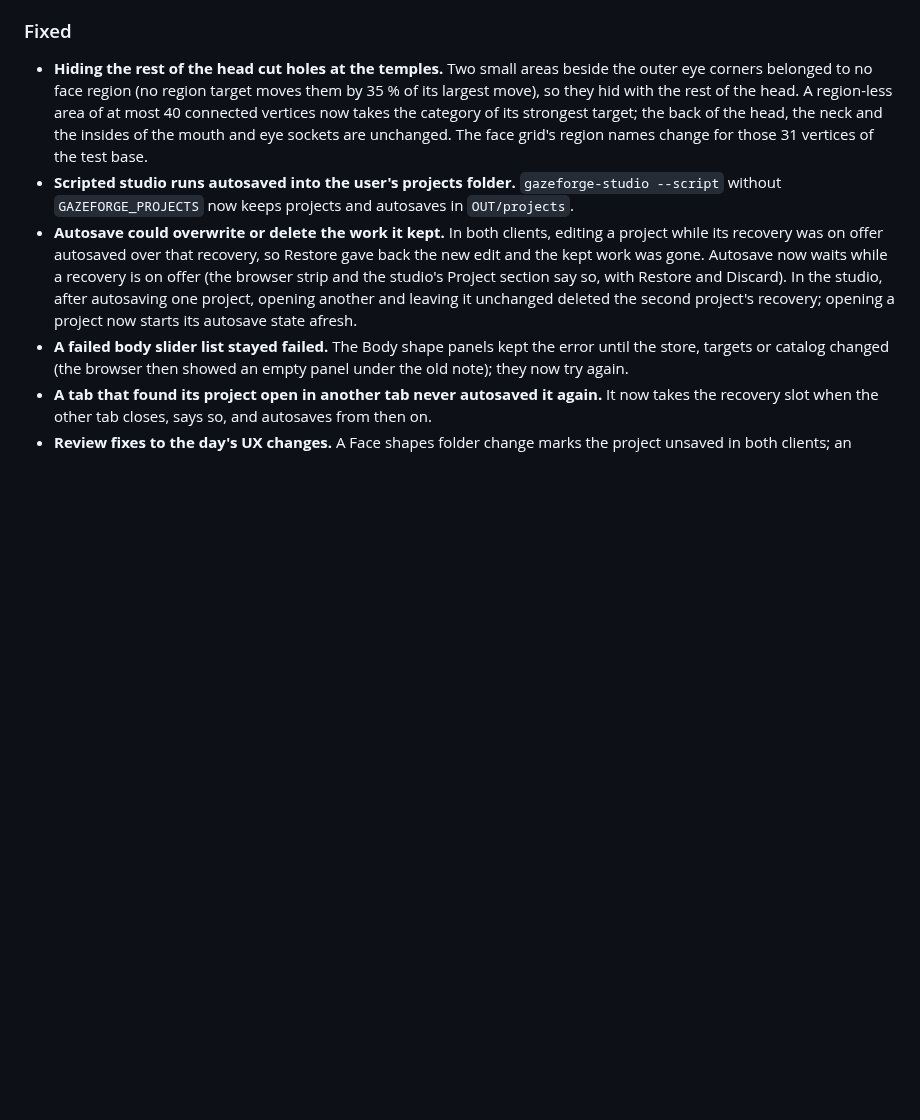
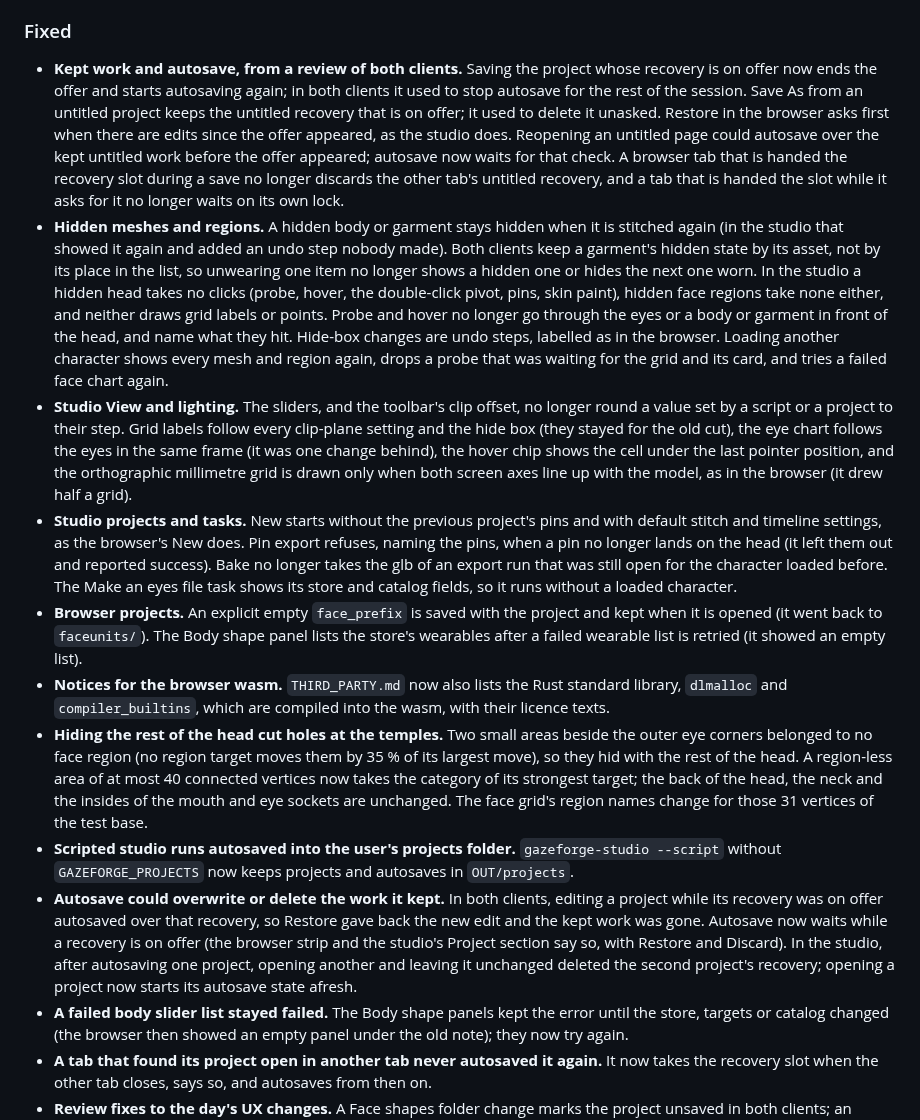
Before and after one commit to cankarakuzulu/GazeForge, a Markdown page: CHANGELOG.md, the part around the change. Drawn GitHub-style; blank space fills up the shorter version.

Commit message:
[dev] Changelog: the review fixes of 23 October
Assisted-by: Sol

```diff
--- a/CHANGELOG.md
+++ b/CHANGELOG.md
@@ -320,6 +320,36 @@ open, with its last measurement, rather than left out.
 
 ### Fixed
 
+- **Kept work and autosave, from a review of both clients.** Saving the project whose recovery is on offer now ends
+  the offer and starts autosaving again; in both clients it used to stop autosave for the rest of the session. Save
+  As from an untitled project keeps the untitled recovery that is on offer; it used to delete it unasked. Restore in
+  the browser asks first when there are edits since the offer appeared, as the studio does. Reopening an untitled
+  page could autosave over the kept untitled work before the offer appeared; autosave now waits for that check. A
+  browser tab that is handed the recovery slot during a save no longer discards the other tab's untitled recovery,
+  and a tab that is handed the slot while it asks for it no longer waits on its own lock.
+- **Hidden meshes and regions.** A hidden body or garment stays hidden when it is stitched again (in the studio
+  that showed it again and added an undo step nobody made). Both clients keep a garment's hidden state by its asset,
+  not by its place in the list, so unwearing one item no longer shows a hidden one or hides the next one worn. In the
+  studio a hidden head takes no clicks (probe, hover, the
+  double-click pivot, pins, skin paint), hidden face regions take none either, and neither draws grid labels or
+  points. Probe and hover no longer go through the eyes or a body or garment in front of the head, and name what
+  they hit. Hide-box changes are undo steps, labelled as in the browser. Loading another character shows every mesh and region again, drops a probe
+  that was waiting for the grid and its card, and tries a failed face chart again.
+- **Studio View and lighting.** The sliders, and the toolbar's clip offset, no longer round a value set by a script
+  or a project to their step. Grid labels follow every clip-plane setting and the hide box (they stayed for the old cut), the
+  eye chart follows the eyes in the same frame (it was one change behind), the hover chip shows the cell under the
+  last pointer position, and the orthographic millimetre grid is drawn only when both screen axes line up with the
+  model, as in the browser (it drew half a grid).
+- **Studio projects and tasks.** New starts without the previous project's pins and with default stitch and
+  timeline settings, as the browser's New does. Pin export refuses, naming the pins,
+  when a pin no longer lands on the head (it left them out and reported success). Bake no longer takes the glb of an
+  export run that was still open for the character loaded before. The Make an eyes file task shows its store and
+  catalog fields, so it runs without a loaded character.
+- **Browser projects.** An explicit empty `face_prefix` is saved with the project and kept when it is opened (it
+  went back to `faceunits/`). The Body shape panel lists the store's wearables after a failed wearable list is
+  retried (it showed an empty list).
+- **Notices for the browser wasm.** `THIRD_PARTY.md` now also lists the Rust standard library, `dlmalloc` and
+  `compiler_builtins`, which are compiled into the wasm, with their licence texts.
 - **Hiding the rest of the head cut holes at the temples.** Two small areas beside the outer eye corners belonged to
   no face region (no region target moves them by 35 % of its largest move), so they hid with the rest of the head. A
   region-less area of at most 40 connected vertices now takes the category of its strongest target; the back of the
```
